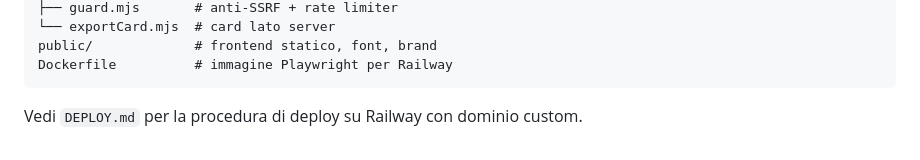
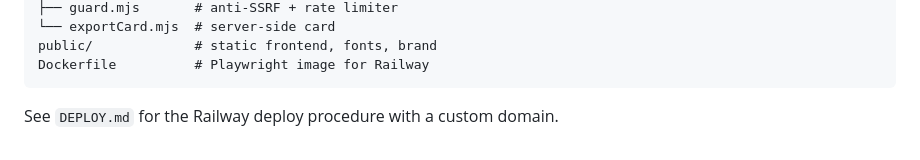
Before and after one commit to gittertothemoon/pionio-audit, a Markdown page: README.md, the part around one of its changes. Drawn GitHub-style.

````diff
--- a/README.md
+++ b/README.md
@@ -81,7 +83,7 @@ lib/
 ├── guard.mjs       # anti-SSRF + rate limiter
-└── exportCard.mjs  # card lato server
-public/             # frontend statico, font, brand
-Dockerfile          # immagine Playwright per Railway
+└── exportCard.mjs  # server-side card
+public/             # static frontend, fonts, brand
+Dockerfile          # Playwright image for Railway
 ```
 
-Vedi `DEPLOY.md` per la procedura di deploy su Railway con dominio custom.
+See `DEPLOY.md` for the Railway deploy procedure with a custom domain.
````
Also changed, not shown: other parts of README.md (+44 -42 lines).
